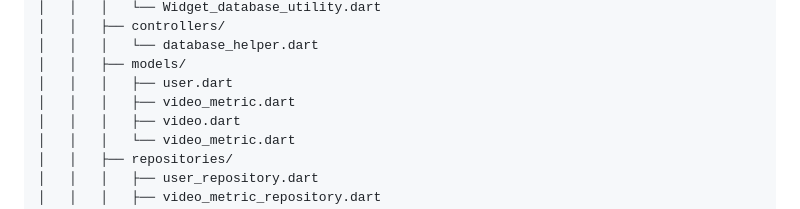
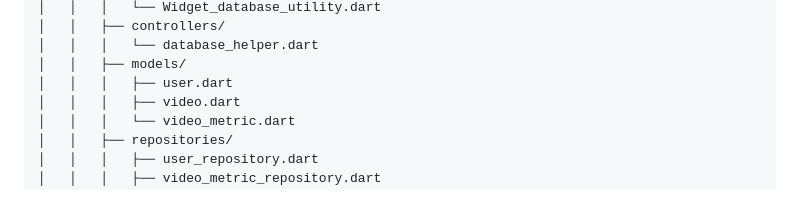
Before and after one commit to k232003-TalalAli/Video-Platform-Analytics-System, a Markdown page: README.md, the part around one of its changes. GitHub-like rendering.

```diff
--- a/README.md
+++ b/README.md
@@ -91,7 +92,6 @@ VAS/
 │   │   │   └── database_helper.dart
 │   │   ├── models/
 │   │   │   ├── user.dart
-│   │   │   ├── video_metric.dart
 │   │   │   ├── video.dart
 │   │   │   └── video_metric.dart
 │   │   ├── repositories/
```
Also changed, not shown: other parts of README.md (+1 -0 lines).
